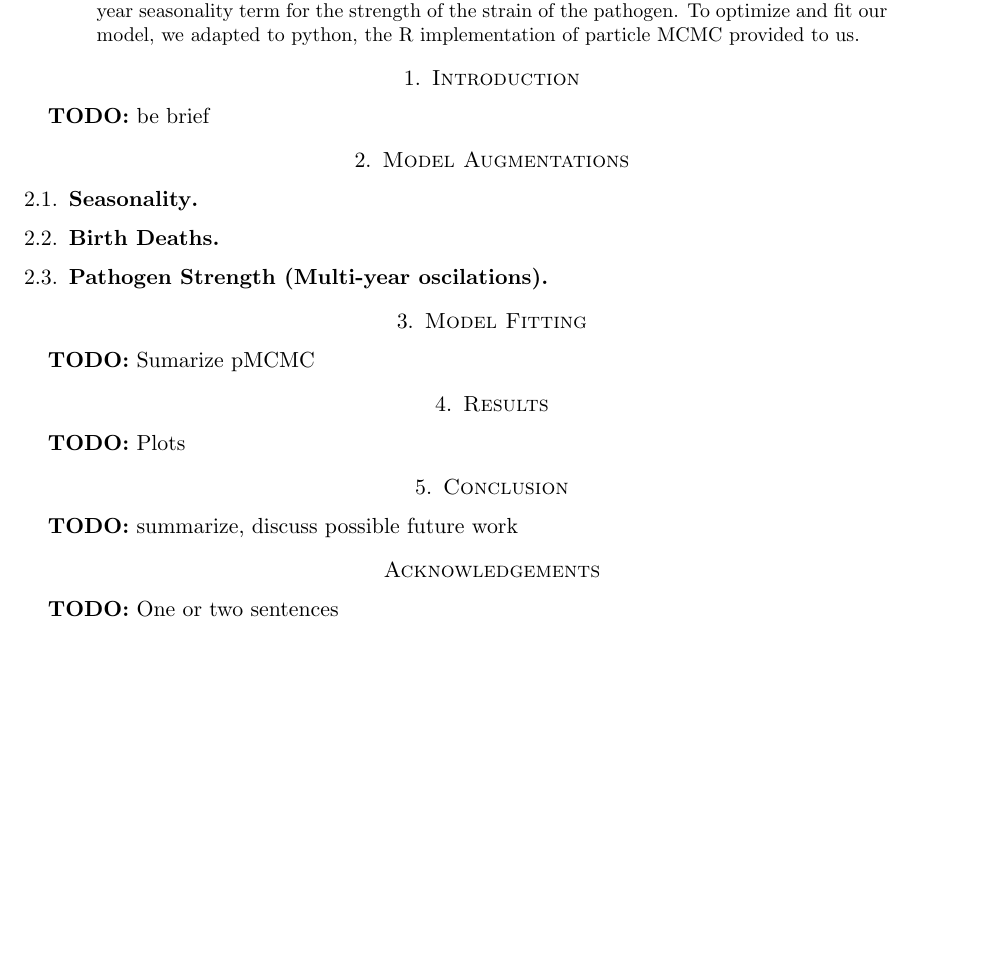
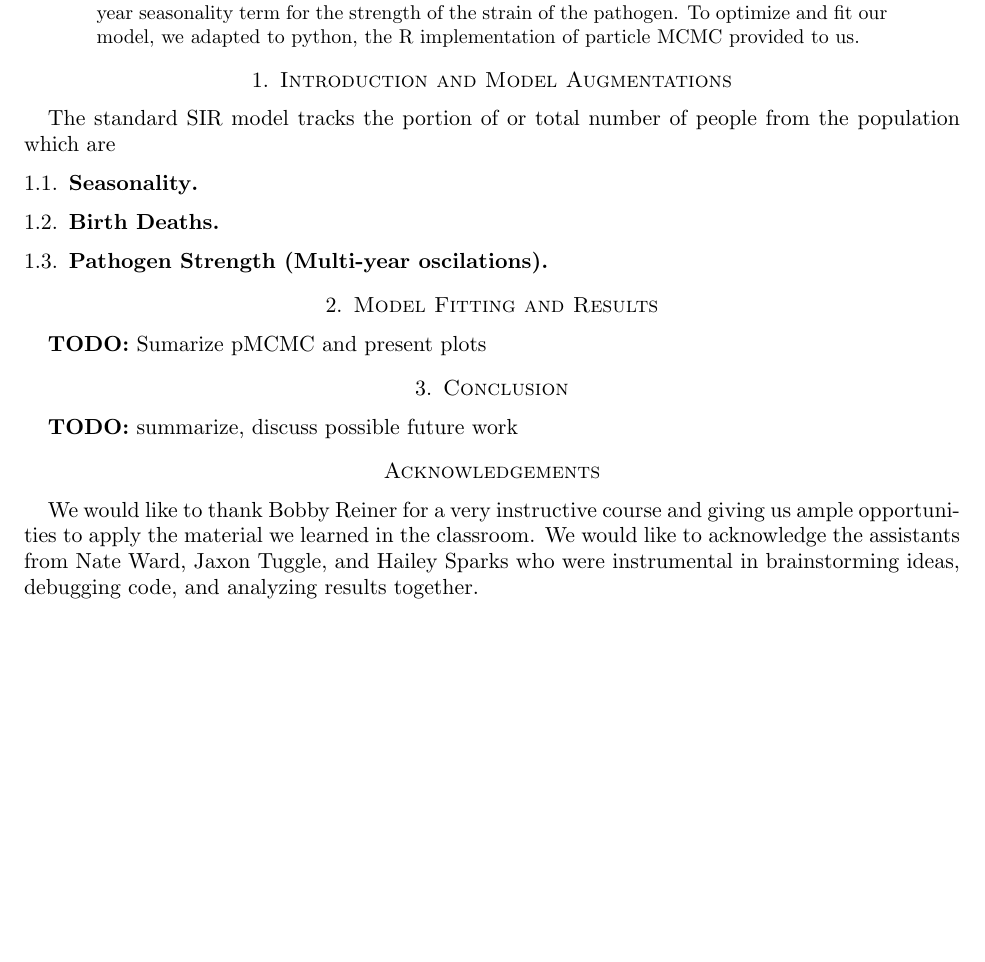
Before and after one commit to hunter-lybbert/uw-central, a LaTeX paper (disease_dynamics/final_project/report/report.tex): part of page 1 of 2, cut so that both start at the same text. Compiled offline with pdfLaTeX.

Commit message:
Save progress.

```diff
--- a/disease_dynamics/final_project/report/report.tex
+++ b/disease_dynamics/final_project/report/report.tex
@@ -52,19 +52,14 @@ Our model has been augmented from a basic SIR model to incorporate annual season
 To optimize and fit our model, we adapted to python, the R implementation of particle MCMC provided to us.
 \end{quote}
 
-\section{Introduction}\label{sec:Introduction}
-\textbf{TODO:} be brief
-
-\section{Model Augmentations}\label{sec:augmentations}
+\section{Introduction and Model Augmentations}\label{sec:augmentations}
+The standard SIR model tracks the portion of or total number of people from the population which are
 \subsection{Seasonality}
 \subsection{Birth Deaths}
 \subsection{Pathogen Strength (Multi-year oscilations)}
 
-\section{Model Fitting}\label{sec:fitting}
-\textbf{TODO:} Sumarize pMCMC
-
-\section{Results}\label{sec:results}
-\textbf{TODO:} Plots
+\section{Model Fitting and Results}\label{sec:results}
+\textbf{TODO:} Sumarize pMCMC and present plots
 
 %\begin{figure}[h]
 %	\centering
@@ -94,7 +89,8 @@ To optimize and fit our model, we adapted to python, the R implementation of par
 \textbf{TODO:} summarize, discuss possible future work
 
 \section*{Acknowledgements}
-\textbf{TODO:} One or two sentences
+We would like to thank Bobby Reiner for a very instructive course and giving us ample opportunities to apply the material we learned in the classroom.
+We would like to acknowledge the assistants from Nate Ward, Jaxon Tuggle, and Hailey Sparks who were instrumental in brainstorming ideas, debugging code, and analyzing results together.
 
 \newpage
 \appendix
```
Also changed, not shown: disease_dynamics/final_project/report/report.pdf.
